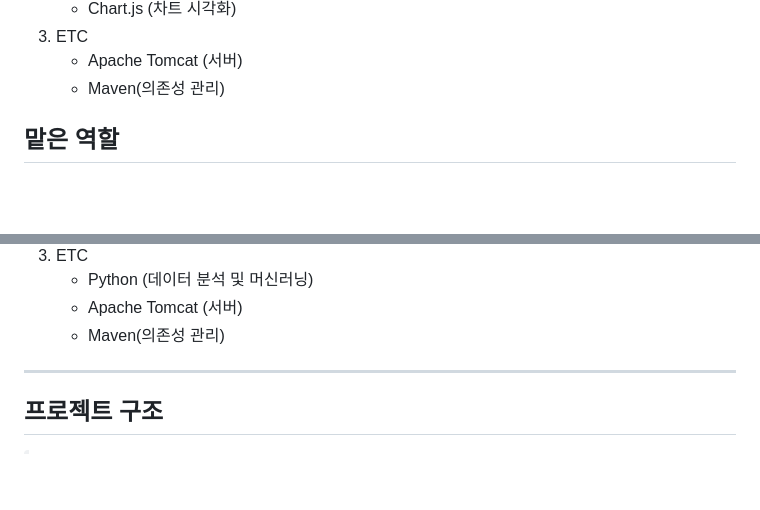
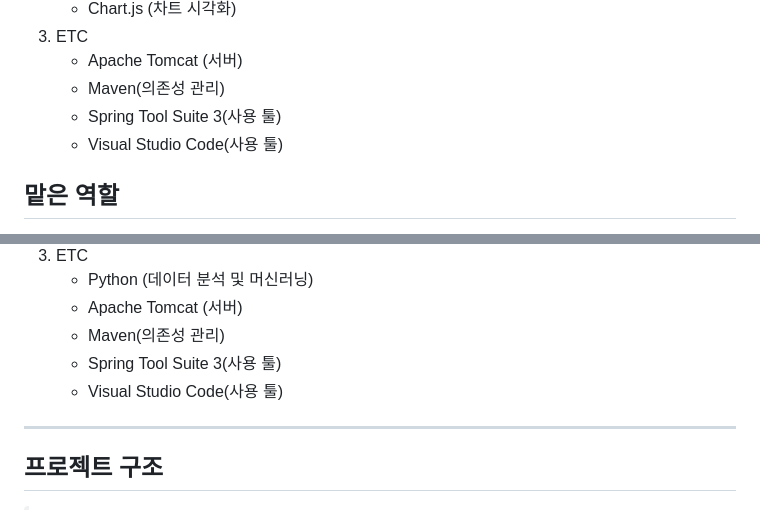
Before and after one commit to executer10/UI, a Markdown page: README.md, 2 parts joined by grey strips. GitHub-like rendering; blank space fills up the shorter version.

```diff
--- a/README.md
+++ b/README.md
@@ -85,6 +85,8 @@ DeveloperProject
     <ul>
       <li>Apache Tomcat (서버)</li>
       <li>Maven(의존성 관리)</li>
+      <li>Spring Tool Suite 3(사용 툴)</li>
+      <li>Visual Studio Code(사용 툴)</li>
     </ul>
   </li>
 </ol>
@@ -149,6 +151,8 @@ Spring Framework, MyBatis, Java, JSP, JSTL, MySQL, JavaScript, jQuery 등을 활
       <li>Python (데이터 분석 및 머신러닝)</li>
       <li>Apache Tomcat (서버)</li>
       <li>Maven(의존성 관리)</li>
+      <li>Spring Tool Suite 3(사용 툴)</li>
+      <li>Visual Studio Code(사용 툴)</li>
     </ul>
   </li>
 </ol>
```
